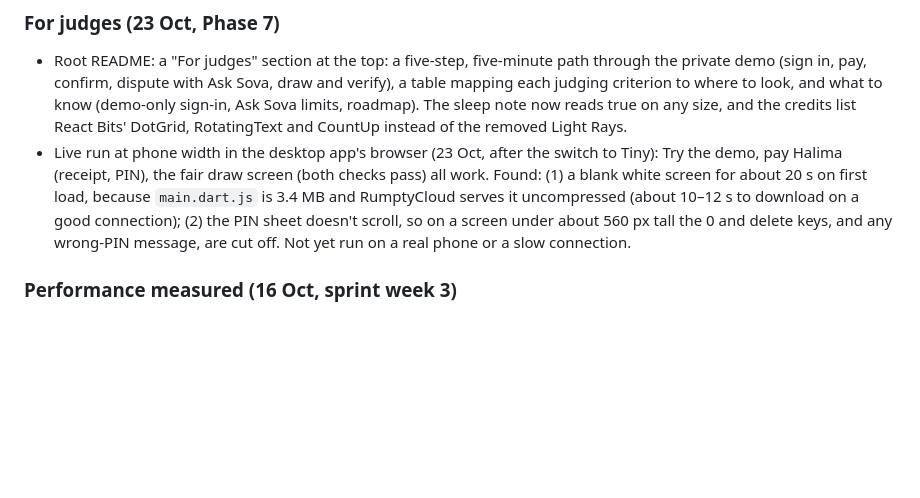
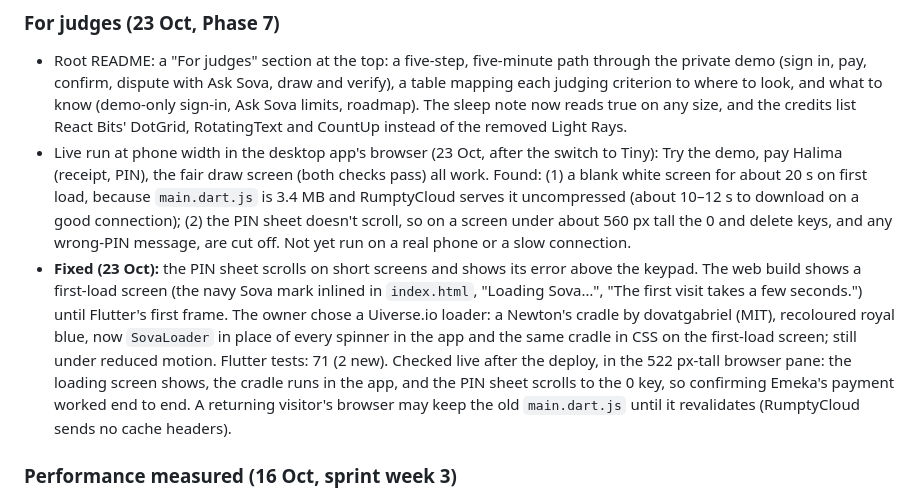
Before and after one commit to adeyanjufuhad/Sova, a Markdown page: docs/STATUS.md, the part around the change. Rendered like a GitHub page; blank space fills up the shorter version.

Commit message:
Record the PIN sheet fix, the loader and the live check

```diff
--- a/docs/STATUS.md
+++ b/docs/STATUS.md
@@ -191,6 +191,7 @@ Earlier hosting (Neon database, Vercel) is replaced by RumptyCloud for the hacka
 ### For judges (23 Oct, Phase 7)
 - Root README: a "For judges" section at the top: a five-step, five-minute path through the private demo (sign in, pay, confirm, dispute with Ask Sova, draw and verify), a table mapping each judging criterion to where to look, and what to know (demo-only sign-in, Ask Sova limits, roadmap). The sleep note now reads true on any size, and the credits list React Bits' DotGrid, RotatingText and CountUp instead of the removed Light Rays.
 - Live run at phone width in the desktop app's browser (23 Oct, after the switch to Tiny): Try the demo, pay Halima (receipt, PIN), the fair draw screen (both checks pass) all work. Found: (1) a blank white screen for about 20 s on first load, because `main.dart.js` is 3.4 MB and RumptyCloud serves it uncompressed (about 10–12 s to download on a good connection); (2) the PIN sheet doesn't scroll, so on a screen under about 560 px tall the 0 and delete keys, and any wrong-PIN message, are cut off. Not yet run on a real phone or a slow connection.
+- **Fixed (23 Oct):** the PIN sheet scrolls on short screens and shows its error above the keypad. The web build shows a first-load screen (the navy Sova mark inlined in `index.html`, "Loading Sova…", "The first visit takes a few seconds.") until Flutter's first frame. The owner chose a Uiverse.io loader: a Newton's cradle by dovatgabriel (MIT), recoloured royal blue, now `SovaLoader` in place of every spinner in the app and the same cradle in CSS on the first-load screen; still under reduced motion. Flutter tests: 71 (2 new). Checked live after the deploy, in the 522 px-tall browser pane: the loading screen shows, the cradle runs in the app, and the PIN sheet scrolls to the 0 key, so confirming Emeka's payment worked end to end. A returning visitor's browser may keep the old `main.dart.js` until it revalidates (RumptyCloud sends no cache headers).
 
 ### Performance measured (16 Oct, sprint week 3)
 - `docs/performance.md` (linked from the root README): method, numbers and date for the live API on the Free size. Gentle runs only (autocannon up to 10 connections for 10 s; ledger and chain heads kept under their rate limits); no errors or refusals.
```
